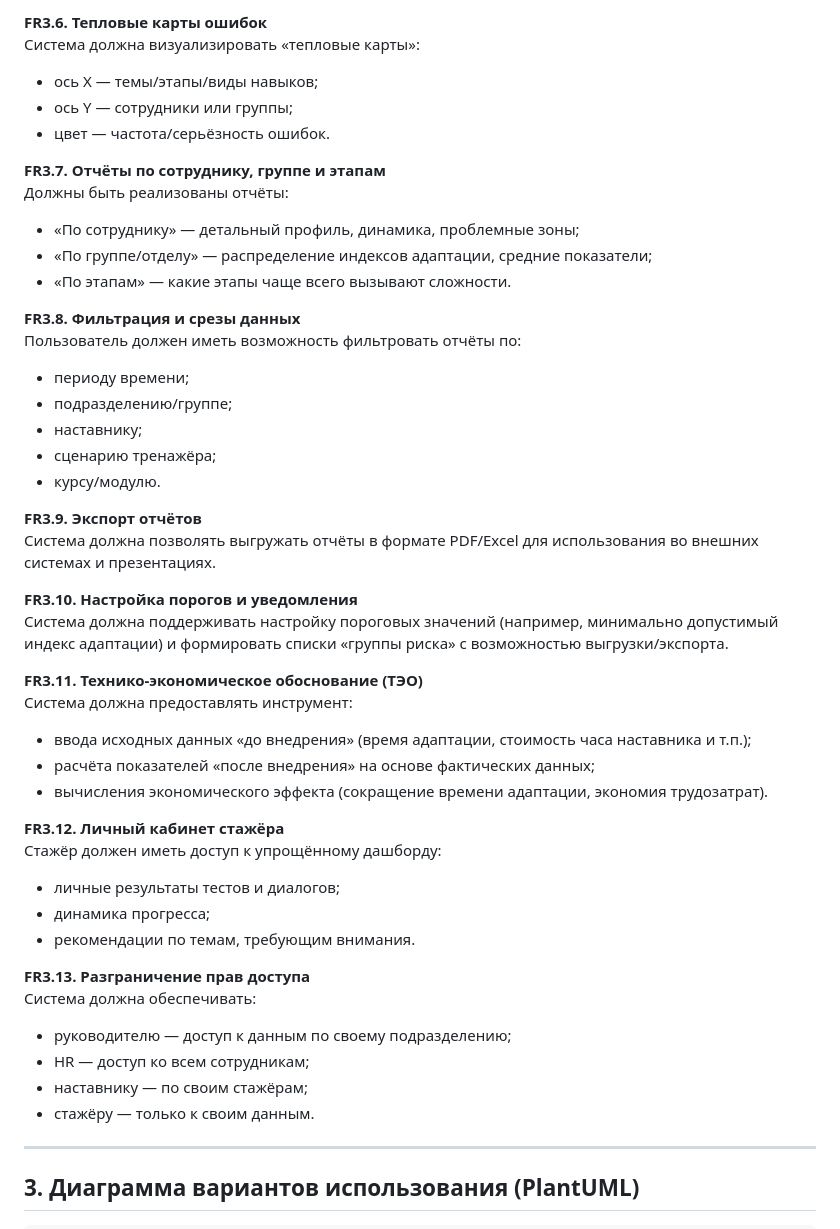
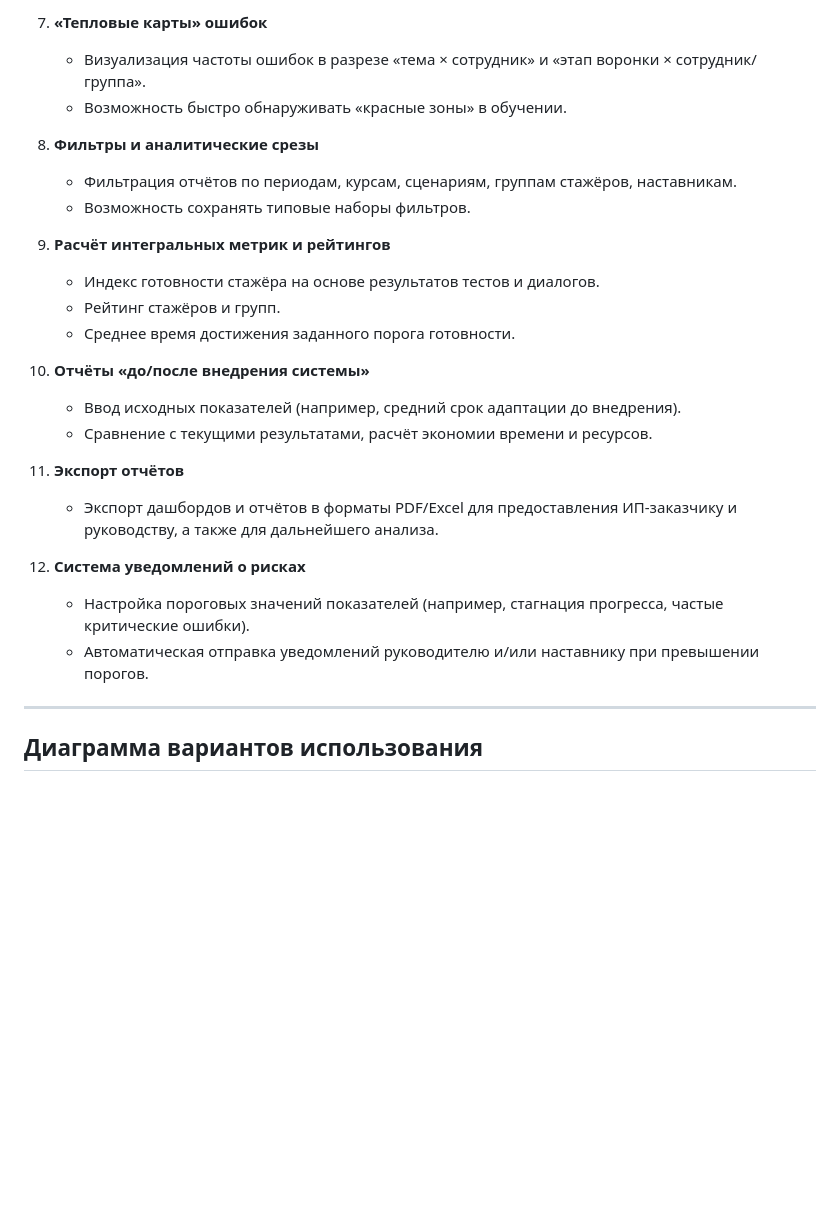
Before and after one commit to AoAlenaA/design_architecture_of_software, a Markdown page: lab 1.md, the part around one of its changes. Drawn GitHub-style; blank space fills up the shorter version.

```diff
--- a/lab 1.md
+++ b/lab 1.md
@@ -71,50 +59,29 @@
 
-**FR3.6. Тепловые карты ошибок**
-Система должна визуализировать «тепловые карты»:
-- ось X — темы/этапы/виды навыков;
-- ось Y — сотрудники или группы;
-- цвет — частота/серьёзность ошибок.
+7. **«Тепловые карты» ошибок**
+   - Визуализация частоты ошибок в разрезе «тема × сотрудник» и «этап воронки × сотрудник/группа».
+   - Возможность быстро обнаруживать «красные зоны» в обучении.
 
-**FR3.7. Отчёты по сотруднику, группе и этапам**
-Должны быть реализованы отчёты:
-- «По сотруднику» — детальный профиль, динамика, проблемные зоны;
-- «По группе/отделу» — распределение индексов адаптации, средние показатели;
-- «По этапам» — какие этапы чаще всего вызывают сложности.
+8. **Фильтры и аналитические срезы**
+   - Фильтрация отчётов по периодам, курсам, сценариям, группам стажёров, наставникам.
+   - Возможность сохранять типовые наборы фильтров.
 
-**FR3.8. Фильтрация и срезы данных**
-Пользователь должен иметь возможность фильтровать отчёты по:
-- периоду времени;
-- подразделению/группе;
-- наставнику;
-- сценарию тренажёра;
-- курсу/модулю.
+9. **Расчёт интегральных метрик и рейтингов**
+   - Индекс готовности стажёра на основе результатов тестов и диалогов.
+   - Рейтинг стажёров и групп.
+   - Среднее время достижения заданного порога готовности.
 
-**FR3.9. Экспорт отчётов**
-Система должна позволять выгружать отчёты в формате PDF/Excel для использования во внешних системах и презентациях.
+10. **Отчёты «до/после внедрения системы»**
+    - Ввод исходных показателей (например, средний срок адаптации до внедрения).
+    - Сравнение с текущими результатами, расчёт экономии времени и ресурсов.
 
-**FR3.10. Настройка порогов и уведомления**
-Система должна поддерживать настройку пороговых значений (например, минимально допустимый индекс адаптации) и формировать списки «группы риска» с возможностью выгрузки/экспорта.
+11. **Экспорт отчётов**
+    - Экспорт дашбордов и отчётов в форматы PDF/Excel для предоставления ИП-заказчику и руководству, а также для дальнейшего анализа.
 
-**FR3.11. Технико-экономическое обоснование (ТЭО)**
-Система должна предоставлять инструмент:
-- ввода исходных данных «до внедрения» (время адаптации, стоимость часа наставника и т.п.);
-- расчёта показателей «после внедрения» на основе фактических данных;
-- вычисления экономического эффекта (сокращение времени адаптации, экономия трудозатрат).
-
-**FR3.12. Личный кабинет стажёра**
-Стажёр должен иметь доступ к упрощённому дашборду:
-- личные результаты тестов и диалогов;
-- динамика прогресса;
-- рекомендации по темам, требующим внимания.
-
-**FR3.13. Разграничение прав доступа**
-Система должна обеспечивать:
-- руководителю — доступ к данным по своему подразделению;
-- HR — доступ ко всем сотрудникам;
-- наставнику — по своим стажёрам;
-- стажёру — только к своим данным.
+12. **Система уведомлений о рисках**
+    - Настройка пороговых значений показателей (например, стагнация прогресса, частые критические ошибки).
+    - Автоматическая отправка уведомлений руководителю и/или наставнику при превышении порогов.
 
 ---
 
-## 3. Диаграмма вариантов использования (PlantUML)
+## Диаграмма вариантов использования
 
```
Also changed, not shown: other parts of lab 1.md (+60 -157 lines).
